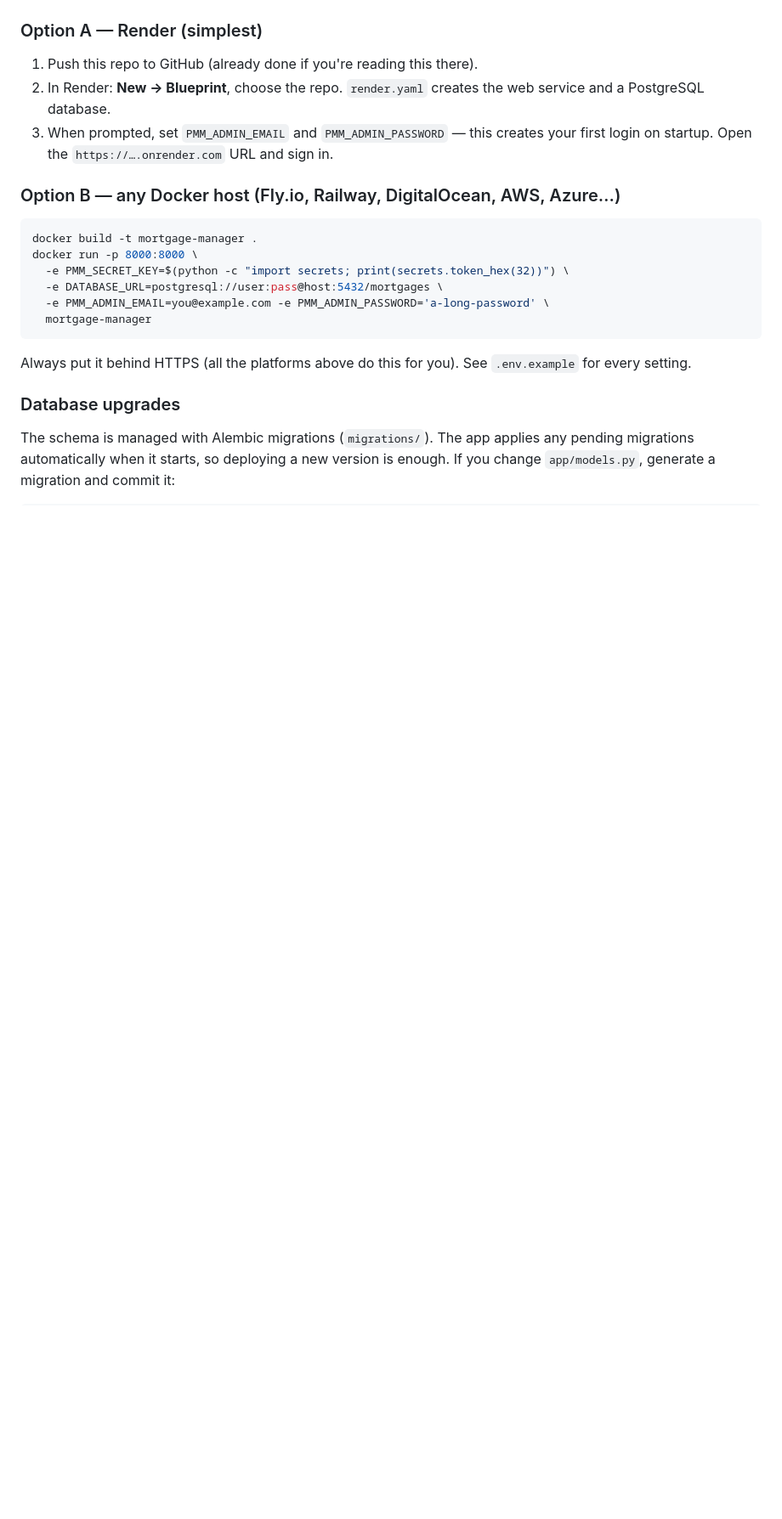
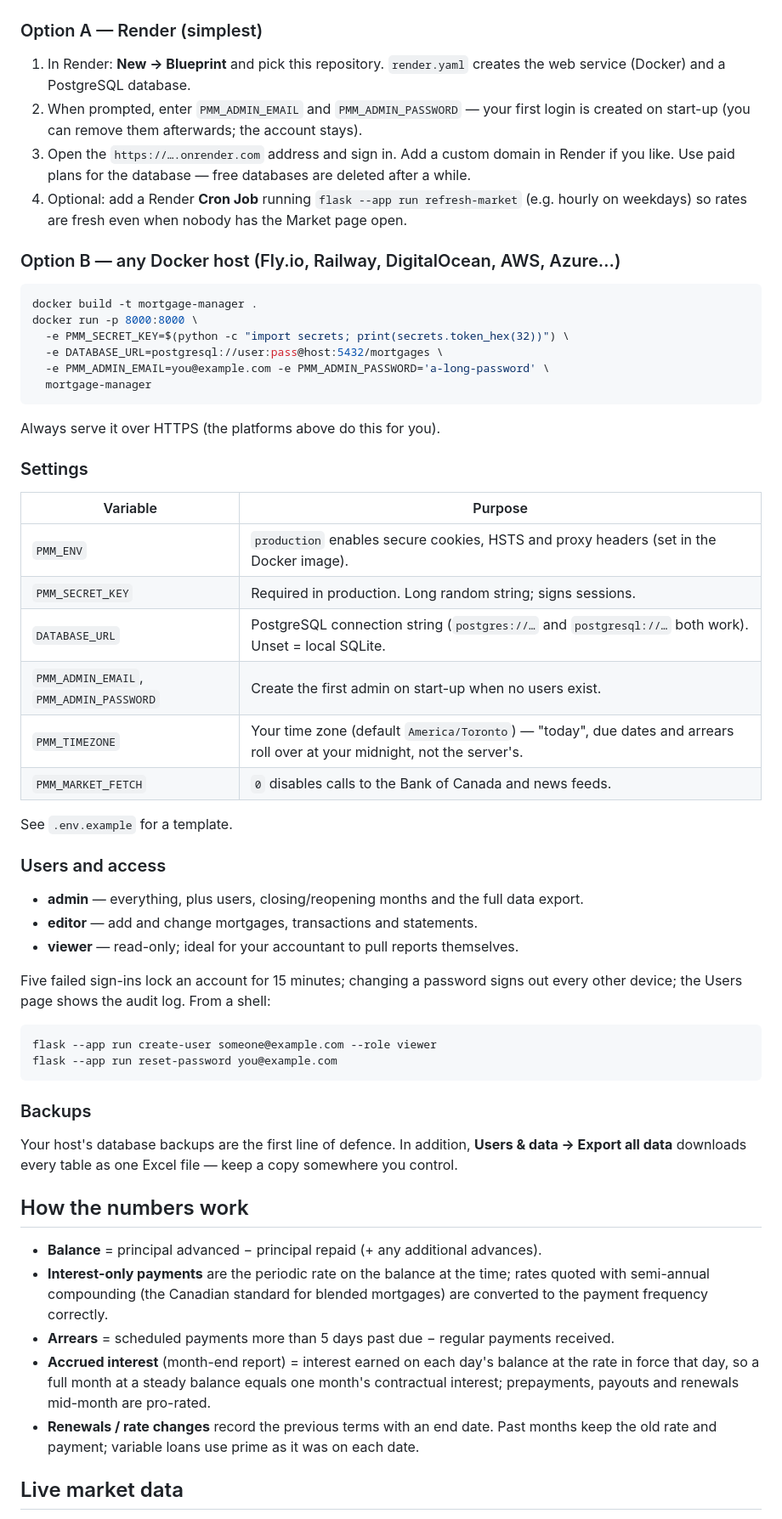
Before and after one commit to ubiqwit/private-mortgage-manager, a Markdown page: README.md, the part around one of its changes. Shown at 85% size. Rendered like a GitHub page; blank space fills up the shorter version.

````diff
--- a/README.md
+++ b/README.md
@@ -41,11 +54,14 @@ The app is built to be hosted so you can sign in from any computer or phone:
 
 ### Option A — Render (simplest)
 
-1. Push this repo to GitHub (already done if you're reading this there).
-2. In Render: **New → Blueprint**, choose the repo. `render.yaml` creates the web
-   service and a PostgreSQL database.
-3. When prompted, set `PMM_ADMIN_EMAIL` and `PMM_ADMIN_PASSWORD` — this creates your
-   first login on startup. Open the `https://….onrender.com` URL and sign in.
+1. In Render: **New → Blueprint** and pick this repository. `render.yaml` creates the
+   web service (Docker) and a PostgreSQL database.
+2. When prompted, enter `PMM_ADMIN_EMAIL` and `PMM_ADMIN_PASSWORD` — your first login is
+   created on start-up (you can remove them afterwards; the account stays).
+3. Open the `https://….onrender.com` address and sign in. Add a custom domain in Render if
+   you like. Use paid plans for the database — free databases are deleted after a while.
+4. Optional: add a Render **Cron Job** running `flask --app run refresh-market` (e.g.
+   hourly on weekdays) so rates are fresh even when nobody has the Market page open.
 
 ### Option B — any Docker host (Fly.io, Railway, DigitalOcean, AWS, Azure…)
 
@@ -58,11 +74,53 @@ docker run -p 8000:8000 \
   mortgage-manager
 ```
 
-Always put it behind HTTPS (all the platforms above do this for you). See
-`.env.example` for every setting.
+Always serve it over HTTPS (the platforms above do this for you).
 
-### Database upgrades
+### Settings
 
-The schema is managed with Alembic migrations (`migrations/`). The app applies any
-pending migrations automatically when it starts, so deploying a new version is enough.
-If you change `app/models.py`, generate a migration and commit it:
+| Variable | Purpose |
+|---|---|
+| `PMM_ENV` | `production` enables secure cookies, HSTS and proxy headers (set in the Docker image). |
+| `PMM_SECRET_KEY` | Required in production. Long random string; signs sessions. |
+| `DATABASE_URL` | PostgreSQL connection string (`postgres://…` and `postgresql://…` both work). Unset = local SQLite. |
+| `PMM_ADMIN_EMAIL`, `PMM_ADMIN_PASSWORD` | Create the first admin on start-up when no users exist. |
+| `PMM_TIMEZONE` | Your time zone (default `America/Toronto`) — "today", due dates and arrears roll over at your midnight, not the server's. |
+| `PMM_MARKET_FETCH` | `0` disables calls to the Bank of Canada and news feeds. |
+
+See `.env.example` for a template.
+
+### Users and access
+
+* **admin** — everything, plus users, closing/reopening months and the full data export.
+* **editor** — add and change mortgages, transactions and statements.
+* **viewer** — read-only; ideal for your accountant to pull reports themselves.
+
+Five failed sign-ins lock an account for 15 minutes; changing a password signs out every
+other device; the Users page shows the audit log. From a shell:
+
+```bash
+flask --app run create-user someone@example.com --role viewer
+flask --app run reset-password you@example.com
+```
+
+### Backups
+
+Your host's database backups are the first line of defence. In addition, **Users & data →
+Export all data** downloads every table as one Excel file — keep a copy somewhere you
+control.
+
+## How the numbers work
+
+* **Balance** = principal advanced − principal repaid (+ any additional advances).
+* **Interest-only payments** are the periodic rate on the balance at the time; rates
+  quoted with semi-annual compounding (the Canadian standard for blended mortgages) are
+  converted to the payment frequency correctly.
+* **Arrears** = scheduled payments more than 5 days past due − regular payments received.
+* **Accrued interest** (month-end report) = interest earned on each day's balance at the
+  rate in force that day, so a full month at a steady balance equals one month's
+  contractual interest; prepayments, payouts and renewals mid-month are pro-rated.
+* **Renewals / rate changes** record the previous terms with an end date. Past months
+  keep the old rate and payment; variable loans use prime as it was on each date.
+
+## Live market data
+
````
Also changed, not shown: other parts of README.md (+69 -52 lines).
